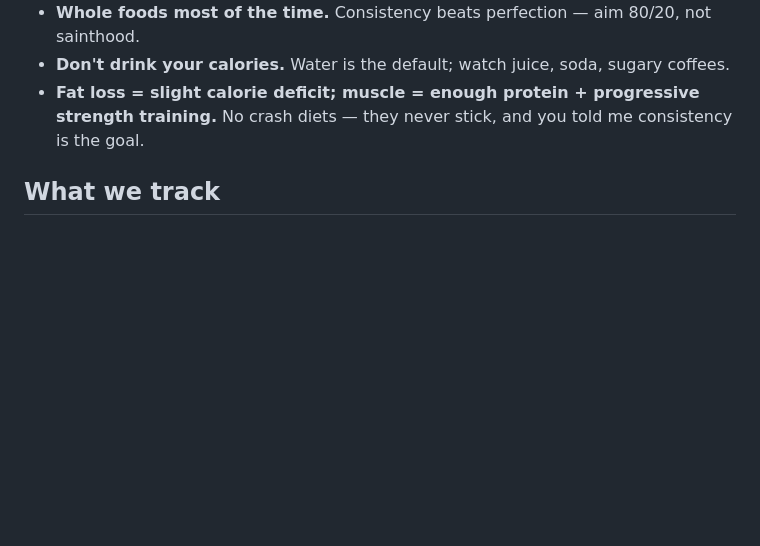
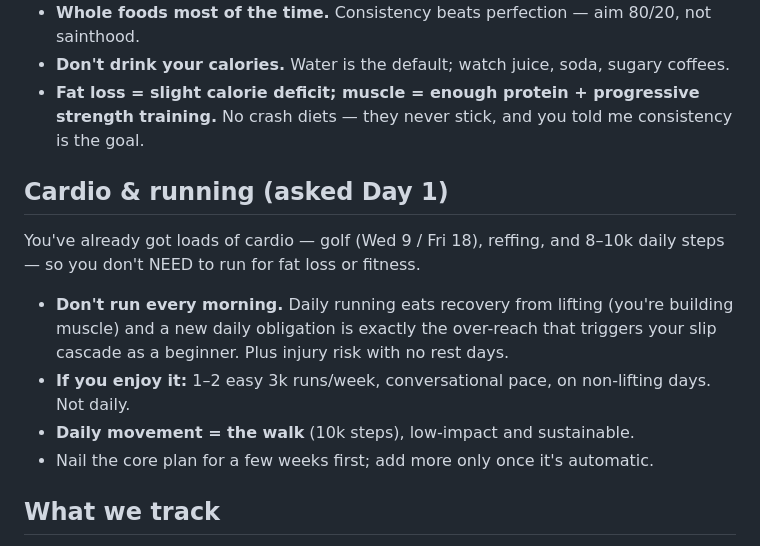
Before and after one commit to OwenTuckwell/Life, a Markdown page: fitness/starter-plan.md, the part around the change. Rendered like a GitHub page; blank space fills up the shorter version.

Commit message:
Add cardio/running guidance: walk daily, run 1-2x optional, don't over-reach
Co-Authored-By: Claude Opus 4.8 <noreply@anthropic.com>
Claude-Session: https://claude.ai/code/session_018svSEFimhh2UehhaWNC5Us

```diff
--- a/fitness/starter-plan.md
+++ b/fitness/starter-plan.md
@@ -41,6 +41,13 @@ You've got a gym — so we use it. This is a proper **3×/week full-body beginne
 - **Don't drink your calories.** Water is the default; watch juice, soda, sugary coffees.
 - **Fat loss = slight calorie deficit; muscle = enough protein + progressive strength training.** No crash diets — they never stick, and you told me consistency is the goal.
 
+## Cardio & running (asked Day 1)
+You've already got loads of cardio — golf (Wed 9 / Fri 18), reffing, and 8–10k daily steps — so you don't NEED to run for fat loss or fitness.
+- **Don't run every morning.** Daily running eats recovery from lifting (you're building muscle) and a new daily obligation is exactly the over-reach that triggers your slip cascade as a beginner. Plus injury risk with no rest days.
+- **If you enjoy it:** 1–2 easy 3k runs/week, conversational pace, on non-lifting days. Not daily.
+- **Daily movement = the walk** (10k steps), low-impact and sustainable.
+- Nail the core plan for a few weeks first; add more only once it's automatic.
+
 ## What we track
 - Sessions completed / week (target 3)
 - Daily steps (build toward 8k+)
```
